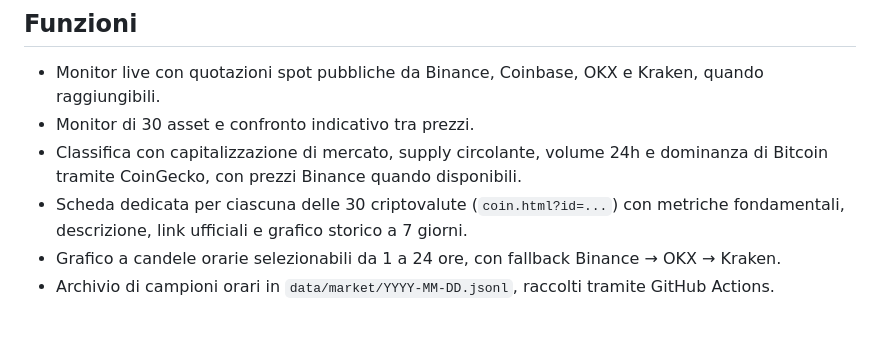
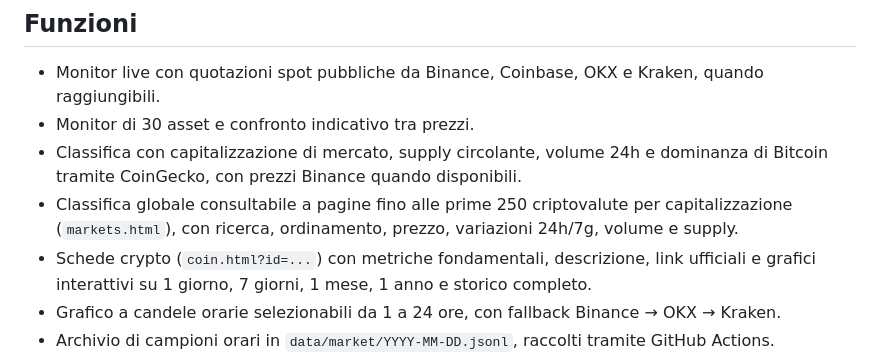
Before and after one commit to italocoin-project/finance-pattern-engine, a Markdown page: README.md, the part around the change. GitHub-like rendering; blank space fills up the shorter version.

Commit message:
Document global ranking and chart time ranges

```diff
--- a/README.md
+++ b/README.md
@@ -10,7 +10,8 @@ Monitor informativo dei mercati crypto con interfaccia in italiano, confronto tr
 - Monitor live con quotazioni spot pubbliche da Binance, Coinbase, OKX e Kraken, quando raggiungibili.
 - Monitor di 30 asset e confronto indicativo tra prezzi.
 - Classifica con capitalizzazione di mercato, supply circolante, volume 24h e dominanza di Bitcoin tramite CoinGecko, con prezzi Binance quando disponibili.
-- Scheda dedicata per ciascuna delle 30 criptovalute (`coin.html?id=...`) con metriche fondamentali, descrizione, link ufficiali e grafico storico a 7 giorni.
+- Classifica globale consultabile a pagine fino alle prime 250 criptovalute per capitalizzazione (`markets.html`), con ricerca, ordinamento, prezzo, variazioni 24h/7g, volume e supply.
+- Schede crypto (`coin.html?id=...`) con metriche fondamentali, descrizione, link ufficiali e grafici interattivi su 1 giorno, 7 giorni, 1 mese, 1 anno e storico completo.
 - Grafico a candele orarie selezionabili da 1 a 24 ore, con fallback Binance → OKX → Kraken.
 - Archivio di campioni orari in `data/market/YYYY-MM-DD.jsonl`, raccolti tramite GitHub Actions.
 - Filtri storico da 1 a 24 ore, 7 giorni, 30 giorni, 90 giorni, un anno e archivio disponibile.
```
